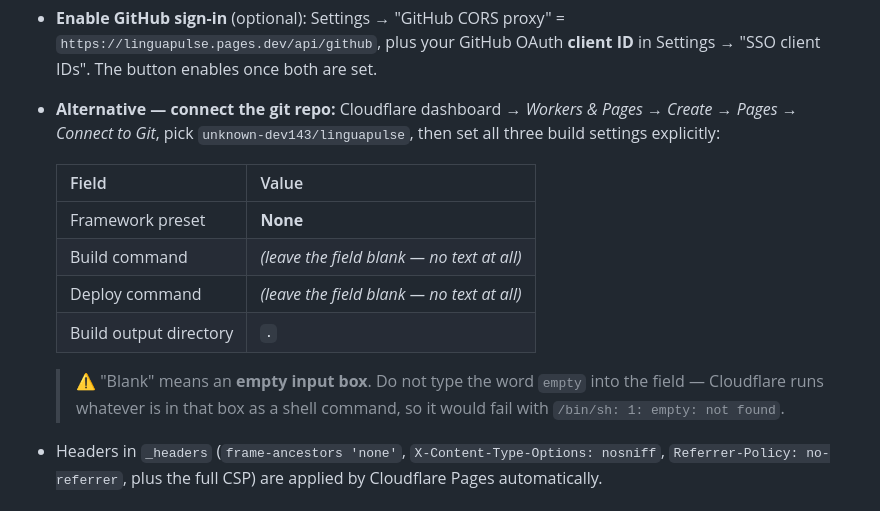
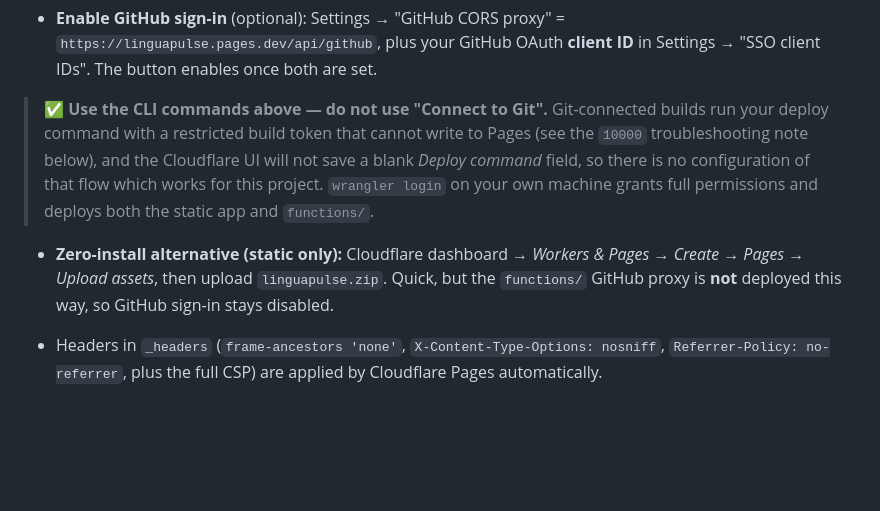
Before and after one commit to unknown-dev143/linguapulse, a Markdown page: README.md, the part around the change. Drawn GitHub-style; blank space fills up the shorter version.

Commit message:
docs: recommend the wrangler CLI over Connect to Git (that flow is a dead end)
The Cloudflare UI will not save a blank Deploy command, and any command it does run only has the
restricted build token (auth error 10000), so no Connect-to-Git configuration works for this project.
README now leads with the CLI path and documents the zero-install 'Upload assets' route as static-only
(functions/ GitHub proxy is not deployed that way).

```diff
--- a/README.md
+++ b/README.md
@@ -56,19 +56,15 @@ folder is auto-detected as a Pages Function.
 
 - **Enable GitHub sign-in** (optional): Settings → "GitHub CORS proxy" = `https://linguapulse.pages.dev/api/github`,
   plus your GitHub OAuth **client ID** in Settings → "SSO client IDs". The button enables once both are set.
-- **Alternative — connect the git repo:** Cloudflare dashboard → *Workers & Pages → Create → Pages →
-  Connect to Git*, pick `unknown-dev143/linguapulse`, then set all three build settings explicitly:
+> ✅ **Use the CLI commands above — do not use "Connect to Git".** Git-connected builds run your
+> deploy command with a restricted build token that cannot write to Pages (see the `10000`
+> troubleshooting note below), and the Cloudflare UI will not save a blank *Deploy command* field,
+> so there is no configuration of that flow which works for this project. `wrangler login` on your
+> own machine grants full permissions and deploys both the static app and `functions/`.
 
-  | Field | Value |
-  |---|---|
-  | Framework preset | **None** |
-  | Build command | *(leave the field blank — no text at all)* |
-  | Deploy command | *(leave the field blank — no text at all)* |
-  | Build output directory | **`.`** |
-
-  > ⚠️ "Blank" means an **empty input box**. Do not type the word `empty` into the field —
-  > Cloudflare runs whatever is in that box as a shell command, so it would fail with
-  > `/bin/sh: 1: empty: not found`.
+- **Zero-install alternative (static only):** Cloudflare dashboard → *Workers & Pages → Create →
+  Pages → Upload assets*, then upload `linguapulse.zip`. Quick, but the `functions/` GitHub proxy is
+  **not** deployed this way, so GitHub sign-in stays disabled.
 
 - Headers in `_headers` (`frame-ancestors 'none'`, `X-Content-Type-Options: nosniff`,
   `Referrer-Policy: no-referrer`, plus the full CSP) are applied by Cloudflare Pages automatically.
```
